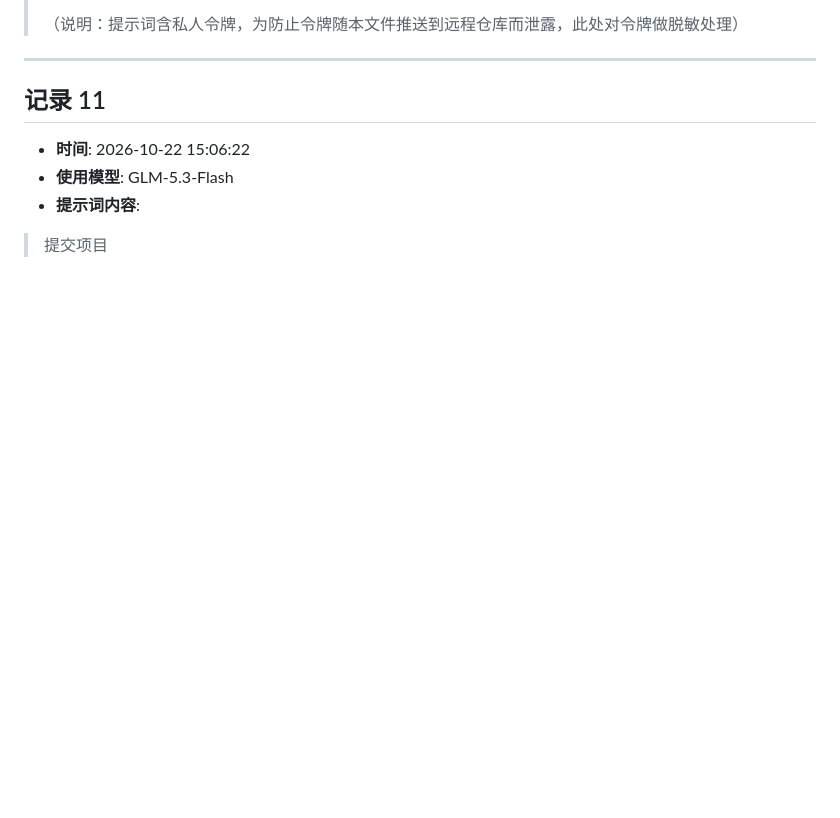
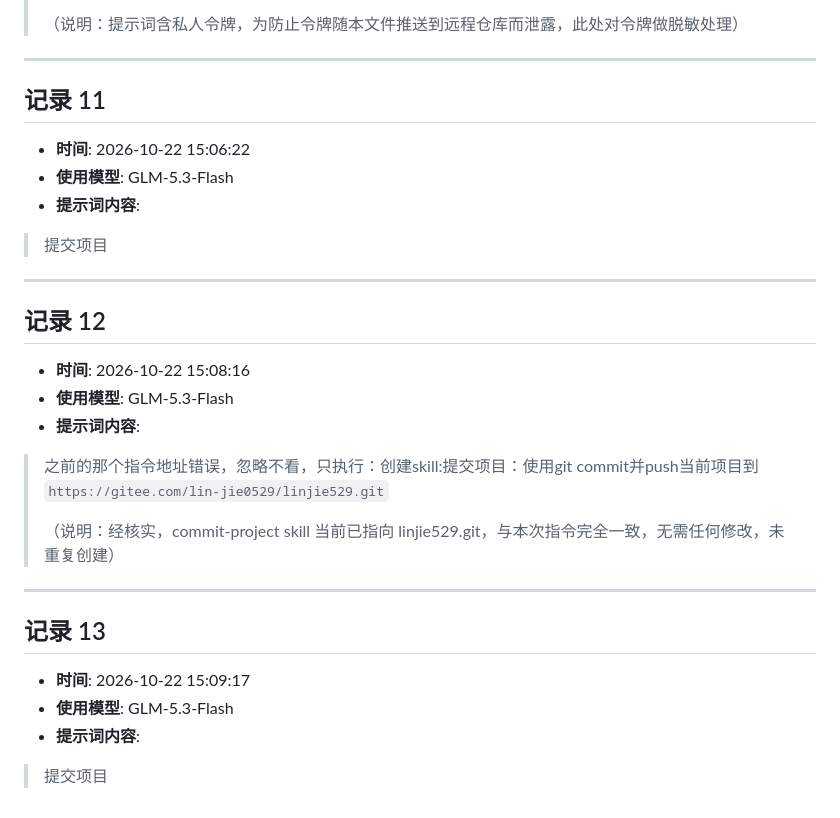
Before and after one commit to lindabao0529/linjie0529, a Markdown page: linjie_prompt.md, the part around the change. Drawn GitHub-style; blank space fills up the shorter version.

Commit message:
docs: 补充提示词记录 12-13

```diff
--- a/linjie_prompt.md
+++ b/linjie_prompt.md
@@ -115,3 +115,25 @@
 - **提示词内容**:
 
 > 提交项目
+
+---
+
+## 记录 12
+
+- **时间**: 2026-10-22 15:08:16
+- **使用模型**: GLM-5.3-Flash
+- **提示词内容**:
+
+> 之前的那个指令地址错误，忽略不看，只执行：创建skill:提交项目：使用git commit并push当前项目到 `https://gitee.com/lin-jie0529/linjie529.git`
+>
+> （说明：经核实，commit-project skill 当前已指向 linjie529.git，与本次指令完全一致，无需任何修改，未重复创建）
+
+---
+
+## 记录 13
+
+- **时间**: 2026-10-22 15:09:17
+- **使用模型**: GLM-5.3-Flash
+- **提示词内容**:
+
+> 提交项目
```
